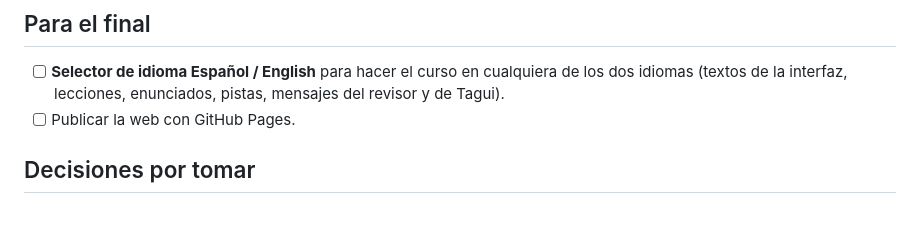
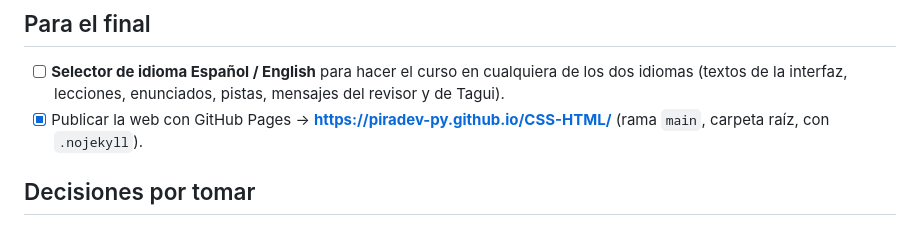
Before and after one commit to piradev-py/CSS-HTML, a Markdown page: docs/PENDIENTES.md, the part around the change. Rendered like a GitHub page.

```diff
--- a/docs/PENDIENTES.md
+++ b/docs/PENDIENTES.md
@@ -14,7 +14,7 @@
 ## Para el final
 - [ ] **Selector de idioma Español / English** para hacer el curso en cualquiera de los dos idiomas
       (textos de la interfaz, lecciones, enunciados, pistas, mensajes del revisor y de Tagui).
-- [ ] Publicar la web con GitHub Pages.
+- [x] Publicar la web con GitHub Pages → **https://piradev-py.github.io/CSS-HTML/** (rama `main`, carpeta raíz, con `.nojekyll`).
 
 ## Decisiones por tomar
 - [x] Mapa de inicio: ¿4 mundos en columnas (sin scroll) o dejarlo como está? → **mundos abatibles e insignias a
```
Also changed, not shown: README.md (+15 -5 lines).
